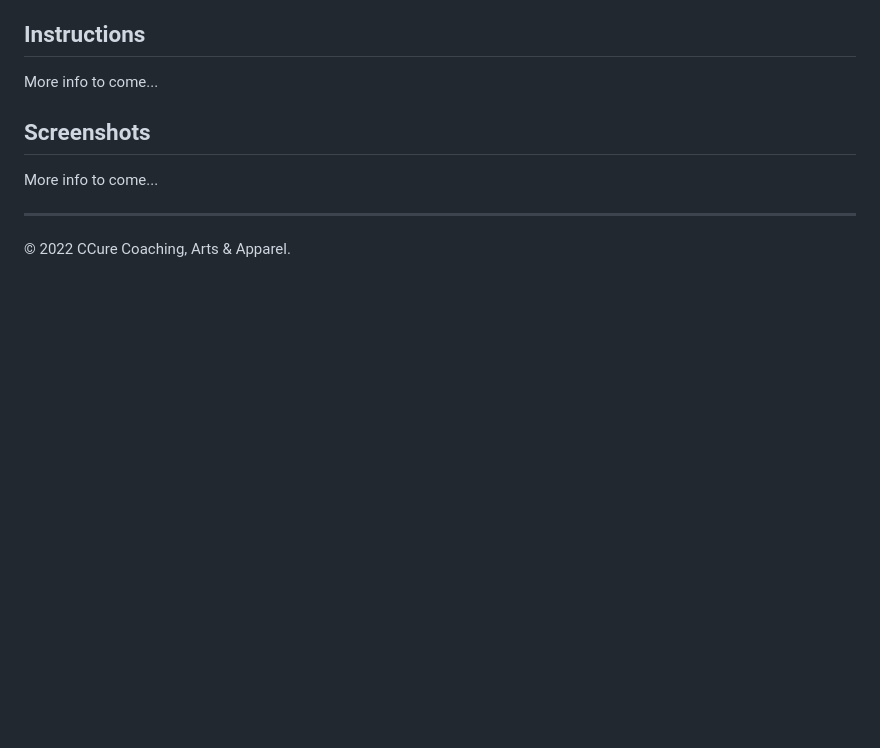
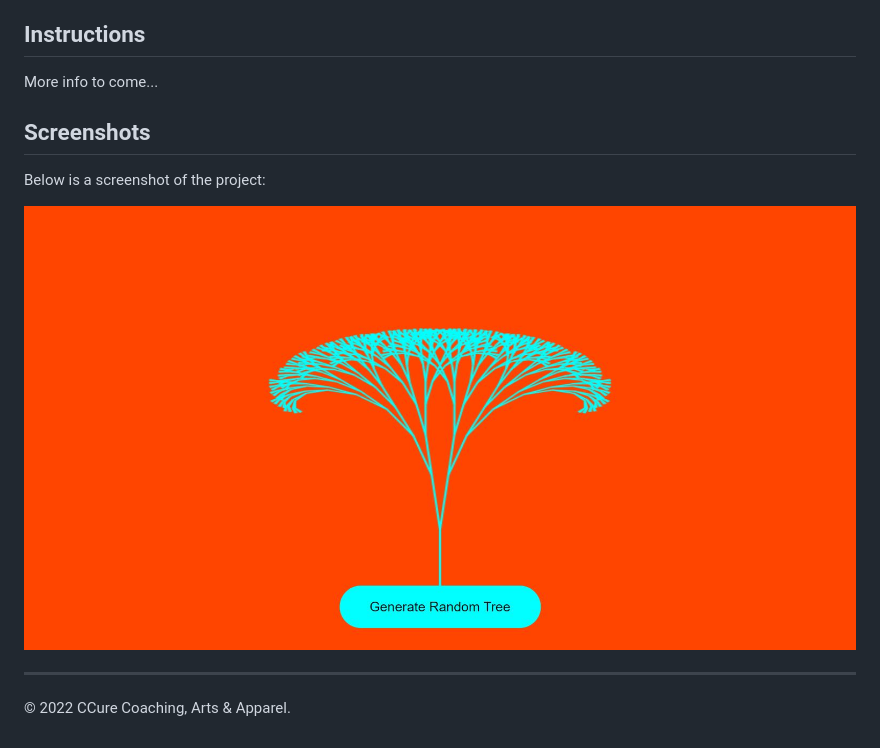
Before and after one commit to asantercureton/generative-art, a Markdown page: README.md, the part around the change printed below. GitHub-like rendering; pictures changed too: develop/assets/images/h-tree-fractal.jpg (added); blank space fills up the shorter version.

Commit message:
Added screenshot to README

```diff
--- a/README.md
+++ b/README.md
@@ -34,9 +34,8 @@ The Home button will end the game completely and redirect back to the home scree
 
 
 ## Screenshots
-More info to come...
-<!-- Below is a screenshot of the project:
+Below is a screenshot of the project:
 
-![Image of HomeScreen](./client/assets/images/homescreen_main.jpg)
+![Image of Art on Canvas](./develop/assets/images/h-tree-fractal.jpg)
 
 
```
Also changed, not shown: other parts of README.md (+3 -3 lines), 2 other files.
